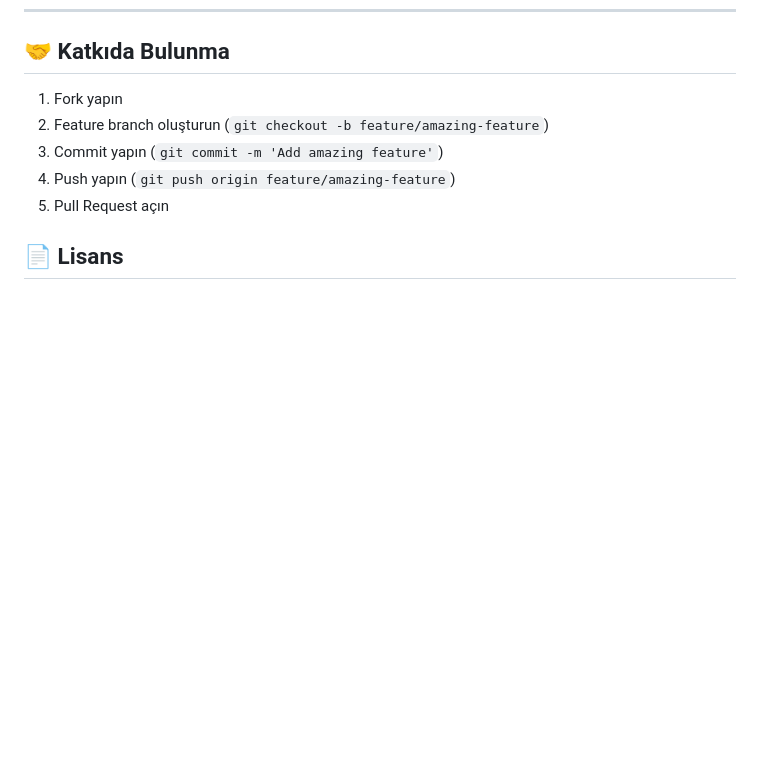
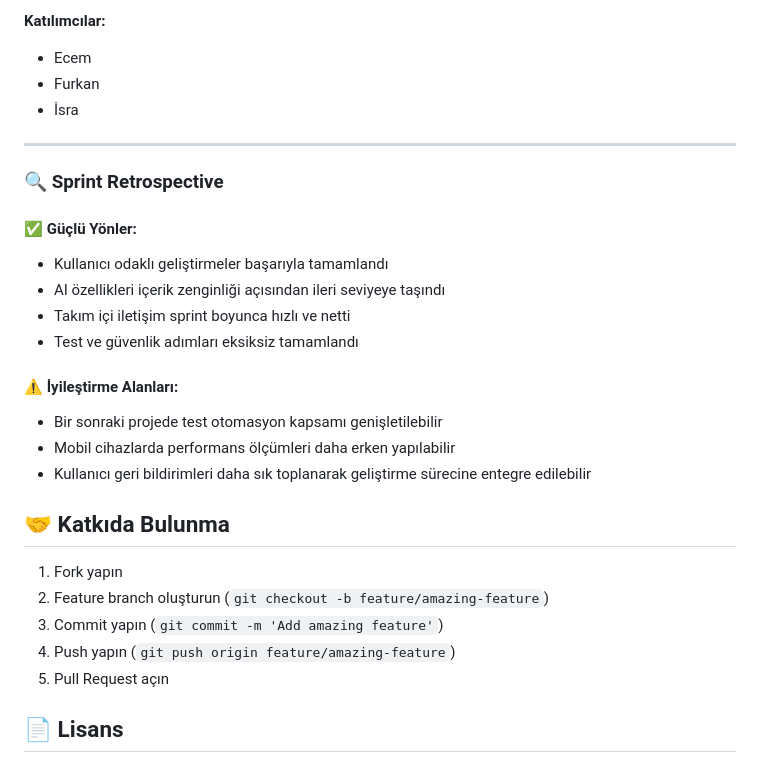
Before and after one commit to EcemKonca/Bootcamp---Grup-39, a Markdown page: README.md, the part around one of its changes. GitHub-like rendering; blank space fills up the shorter version.

```diff
--- a/README.md
+++ b/README.md
@@ -265,3 +329,25 @@ Toplam 300 puanlık backlog'un ikinci sprintinde, ürünün teknik altyapısın
+**Katılımcılar:**
+- Ecem
+- Furkan
+- İsra
+
+---
+
+### 🔍 Sprint Retrospective
+
+#### ✅ Güçlü Yönler:
+- Kullanıcı odaklı geliştirmeler başarıyla tamamlandı
+- AI özellikleri içerik zenginliği açısından ileri seviyeye taşındı
+- Takım içi iletişim sprint boyunca hızlı ve netti
+- Test ve güvenlik adımları eksiksiz tamamlandı
+
+#### ⚠️ İyileştirme Alanları:
+- Bir sonraki projede test otomasyon kapsamı genişletilebilir
+- Mobil cihazlarda performans ölçümleri daha erken yapılabilir
+- Kullanıcı geri bildirimleri daha sık toplanarak geliştirme sürecine entegre edilebilir
+
+
+
 ## 🤝 Katkıda Bulunma
 
 1. Fork yapın
```
Also changed, not shown: other parts of README.md (+64 -0 lines).
